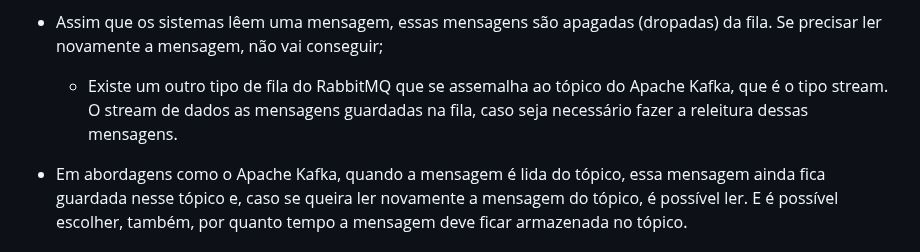
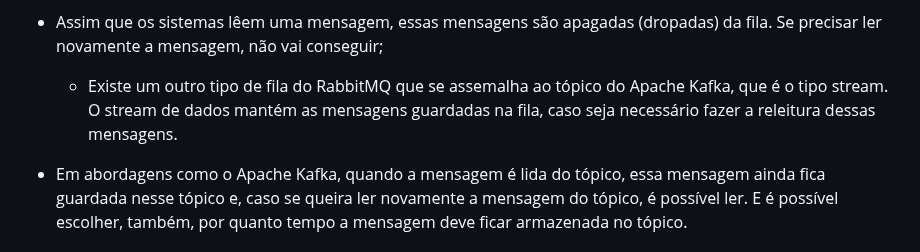
Before and after one commit to sidartaoss/mba, a Markdown page: 10microsservicoesearquiteturabaseadaaeventos/comunicacaoassincrona/README.md, the part around the change. Rendered like a GitHub page.

Commit message:
docs: update readme.md

```diff
--- a/10microsservicoesearquiteturabaseadaaeventos/comunicacaoassincrona/README.md
+++ b/10microsservicoesearquiteturabaseadaaeventos/comunicacaoassincrona/README.md
@@ -101,7 +101,7 @@ O que a exchange faz?
 
 - Assim que os sistemas lêem uma mensagem, essas mensagens são apagadas (dropadas) da fila. Se precisar ler novamente a mensagem, não vai conseguir;
 
-    - Existe um outro tipo de fila do RabbitMQ que se assemalha ao tópico do Apache Kafka, que é o tipo stream. O stream de dados as mensagens guardadas na fila, caso seja necessário fazer a releitura dessas mensagens.
+    - Existe um outro tipo de fila do RabbitMQ que se assemalha ao tópico do Apache Kafka, que é o tipo stream. O stream de dados mantém as mensagens guardadas na fila, caso seja necessário fazer a releitura dessas mensagens.
 
 - Em abordagens como o Apache Kafka, quando a mensagem é lida do tópico, essa mensagem ainda fica guardada nesse tópico e, caso se queira ler novamente a mensagem do tópico, é possível ler. E é possível escolher, também, por quanto tempo a mensagem deve ficar armazenada no tópico.
 
```
